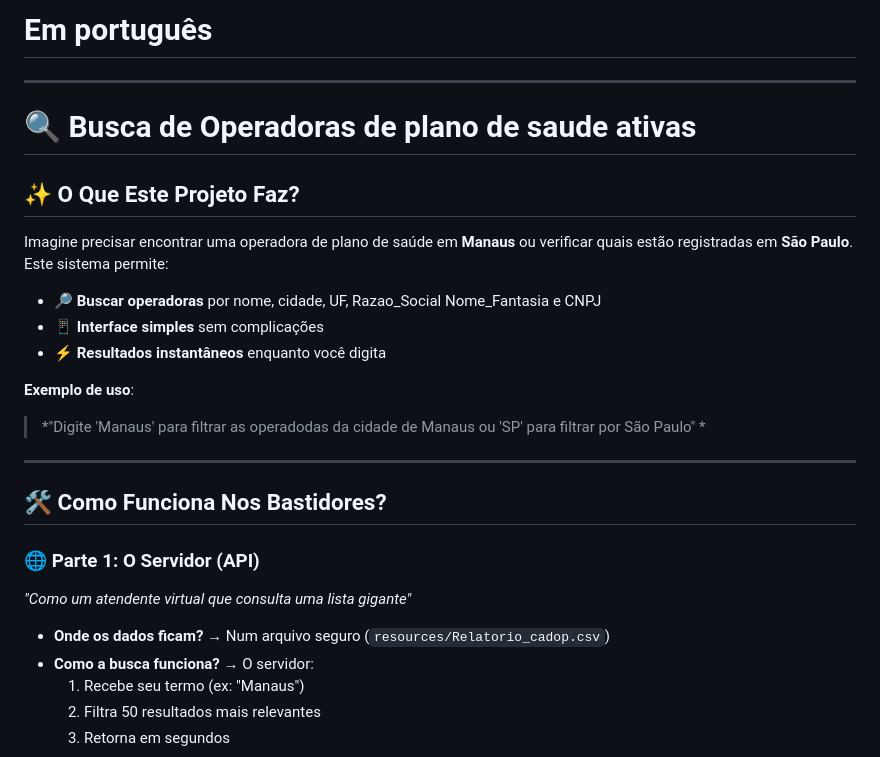
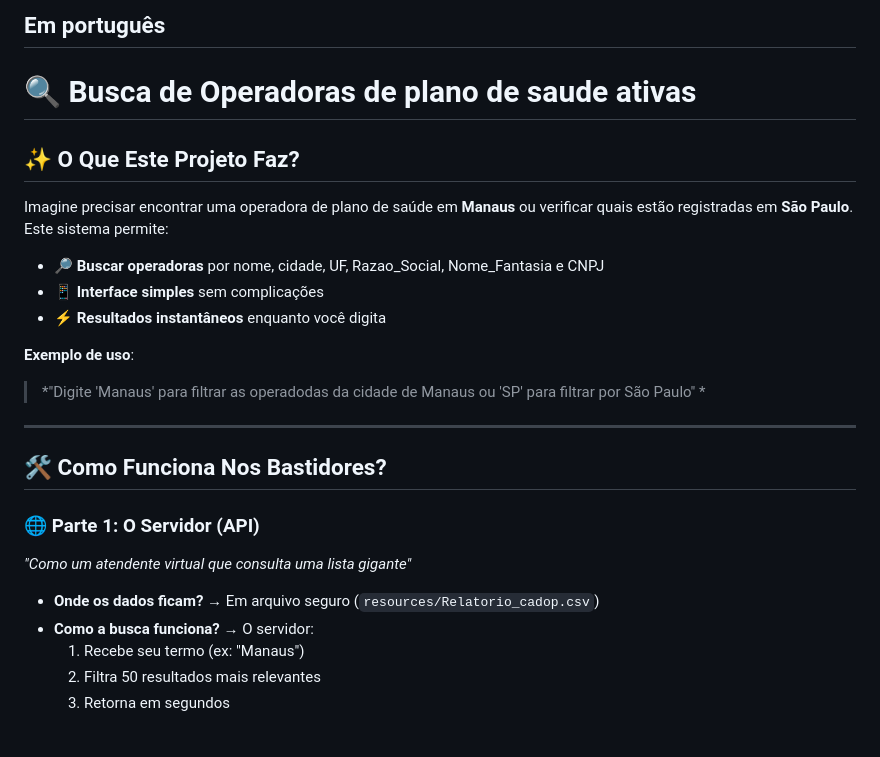
Before and after one commit to sabrinafrazao/API_TESTING, a Markdown page: README.md, the part around the change printed below. Rendered like a GitHub page.

```diff
--- a/README.md
+++ b/README.md
@@ -1,12 +1,12 @@
-# Em português
----
+## Em português
+
 # 🔍 Busca de Operadoras de plano de saude ativas
 
 ## ✨ O Que Este Projeto Faz?
 
 Imagine precisar encontrar uma operadora de plano de saúde em **Manaus** ou verificar quais estão registradas em **São Paulo**. Este sistema permite:
 
-- 🔎 **Buscar operadoras** por nome, cidade, UF, Razao_Social  Nome_Fantasia e CNPJ
+- 🔎 **Buscar operadoras** por nome, cidade, UF, Razao_Social, Nome_Fantasia e CNPJ
 - 📱 **Interface simples** sem complicações
 - ⚡ **Resultados instantâneos** enquanto você digita
 
@@ -20,7 +20,7 @@ Imagine precisar encontrar uma operadora de plano de saúde em **Manaus** ou ver
 ### 🌐 **Parte 1: O Servidor (API)**
 *"Como um atendente virtual que consulta uma lista gigante"*
 
-- **Onde os dados ficam?** → Num arquivo seguro (`resources/Relatorio_cadop.csv`)
+- **Onde os dados ficam?** → Em arquivo seguro (`resources/Relatorio_cadop.csv`)
 - **Como a busca funciona?** → O servidor:
   1. Recebe seu termo (ex: "Manaus")
   2. Filtra 50 resultados mais relevantes
```
Also changed, not shown: other parts of README.md (+2 -2 lines).
